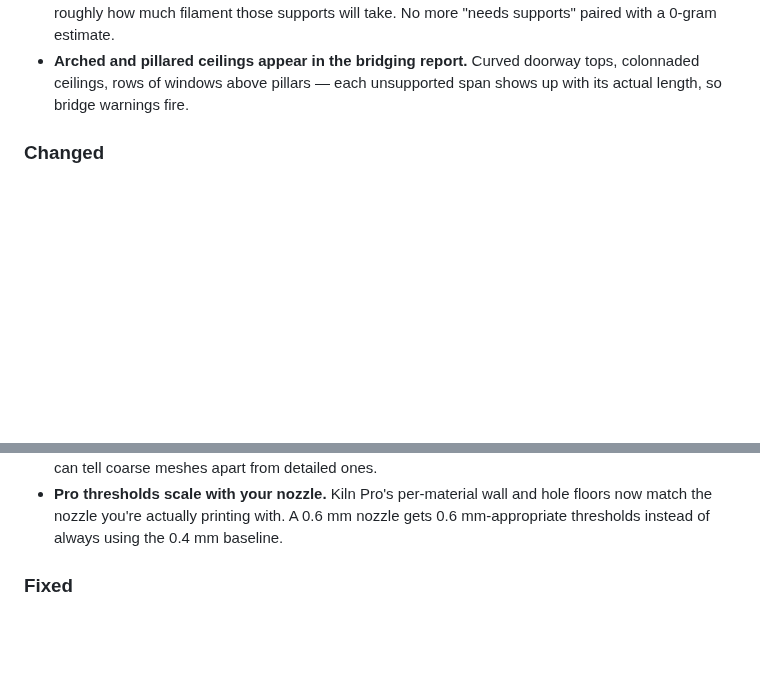
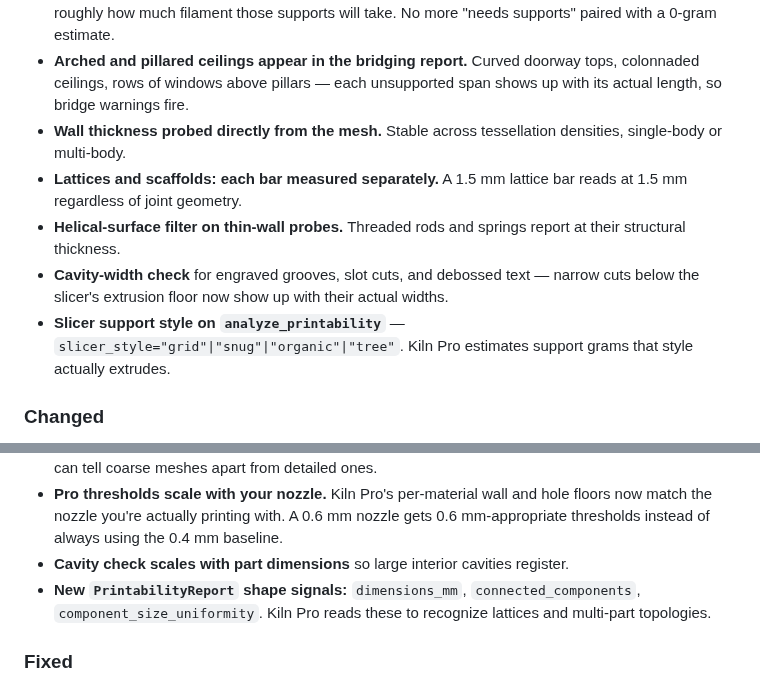
Before and after one commit to codeofaxel/Kiln, a Markdown page: CHANGELOG.md, 2 parts joined by grey strips. GitHub-like rendering; blank space fills up the shorter version.

Commit message:
docs(changelog): wall-measurement + lattice + cavity bullets under Unreleased
Adds normie-voice entries for the work that landed in this stack:
the wall-thickness probe rewrite, lattice-aware per-bar reading,
helical-surface filter, cavity-width check on engraved features,
slicer_style parameter, dynamic cavity cap, and the new
PrintabilityReport shape signals (dimensions_mm,
connected_components, component_size_uniformity).

```diff
--- a/CHANGELOG.md
+++ b/CHANGELOG.md
@@ -62,6 +62,18 @@ the slicer would actually print.
   Curved doorway tops, colonnaded ceilings, rows of windows above
   pillars — each unsupported span shows up with its actual length,
   so bridge warnings fire.
+- **Wall thickness probed directly from the mesh.** Stable across
+  tessellation densities, single-body or multi-body.
+- **Lattices and scaffolds: each bar measured separately.** A
+  1.5 mm lattice bar reads at 1.5 mm regardless of joint geometry.
+- **Helical-surface filter on thin-wall probes.** Threaded rods and
+  springs report at their structural thickness.
+- **Cavity-width check** for engraved grooves, slot cuts, and
+  debossed text — narrow cuts below the slicer's extrusion floor
+  now show up with their actual widths.
+- **Slicer support style on `analyze_printability`** —
+  `slicer_style="grid"|"snug"|"organic"|"tree"`. Kiln Pro
+  estimates support grams that style actually extrudes.
 
 ### Changed
 
@@ -82,6 +94,11 @@ the slicer would actually print.
   wall and hole floors now match the nozzle you're actually
   printing with. A 0.6 mm nozzle gets 0.6 mm-appropriate thresholds
   instead of always using the 0.4 mm baseline.
+- **Cavity check scales with part dimensions** so large interior
+  cavities register.
+- **New `PrintabilityReport` shape signals:** `dimensions_mm`,
+  `connected_components`, `component_size_uniformity`. Kiln Pro
+  reads these to recognize lattices and multi-part topologies.
 
 ### Fixed
 
```
